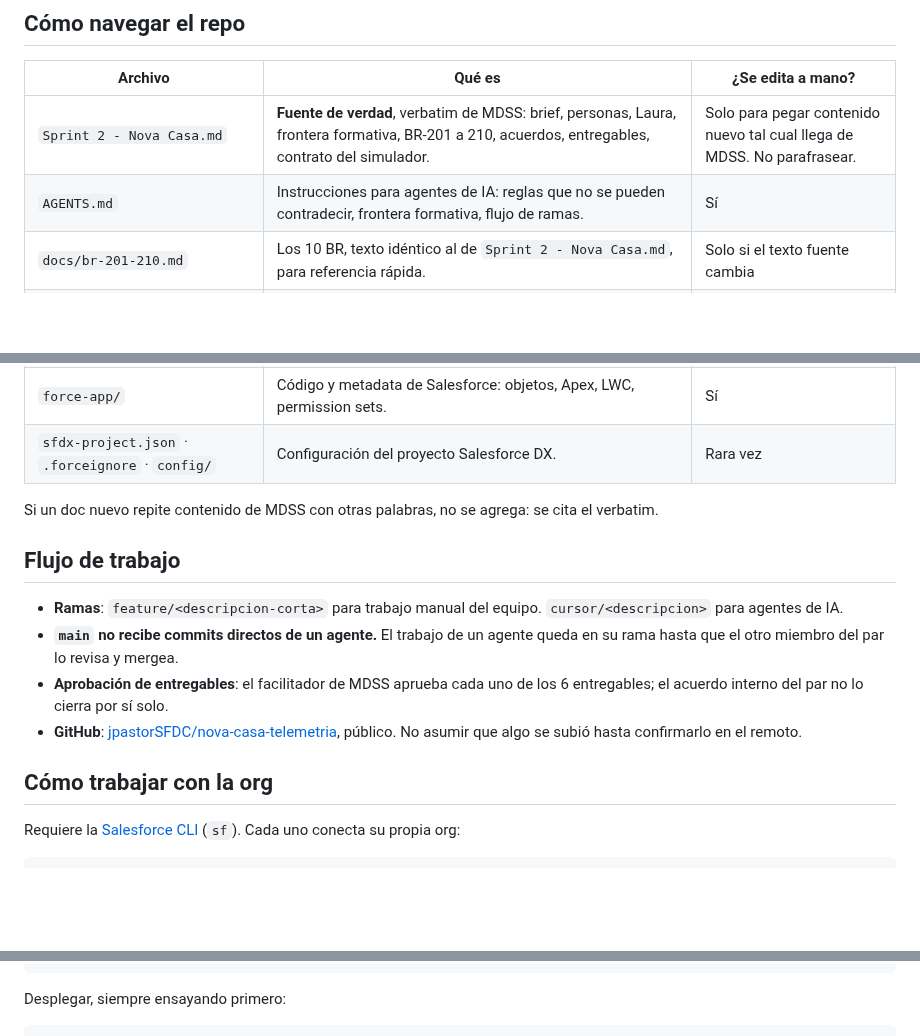
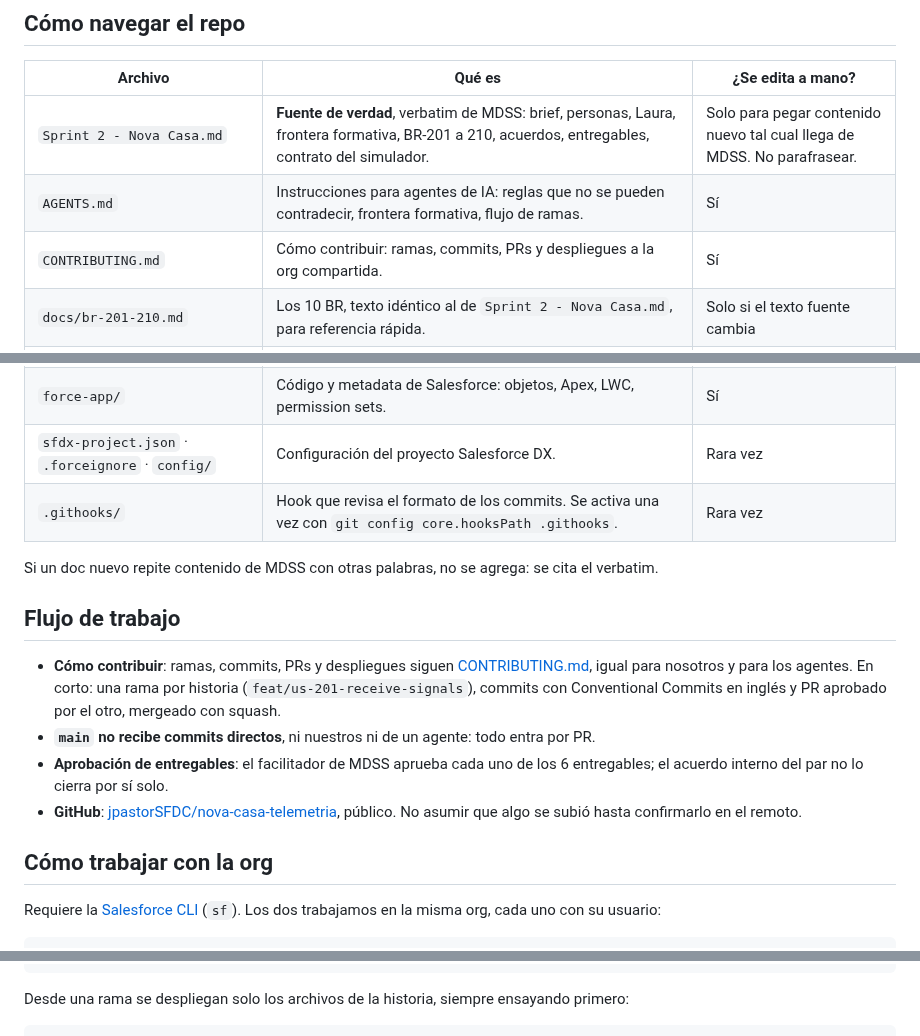
Before and after one commit to jpastorSFDC/nova-casa-telemetria, a Markdown page: README.md, 3 parts joined by grey strips. Drawn GitHub-style; blank space fills up the shorter version.

````diff
--- a/README.md
+++ b/README.md
@@ -14,24 +14,26 @@ Estamos en **Development**. El repo es un proyecto Salesforce DX: el código y l
 |---|---|---|
 | `Sprint 2 - Nova Casa.md` | **Fuente de verdad**, verbatim de MDSS: brief, personas, Laura, frontera formativa, BR-201 a 210, acuerdos, entregables, contrato del simulador. | Solo para pegar contenido nuevo tal cual llega de MDSS. No parafrasear. |
 | `AGENTS.md` | Instrucciones para agentes de IA: reglas que no se pueden contradecir, frontera formativa, flujo de ramas. | Sí |
+| `CONTRIBUTING.md` | Cómo contribuir: ramas, commits, PRs y despliegues a la org compartida. | Sí |
 | `docs/br-201-210.md` | Los 10 BR, texto idéntico al de `Sprint 2 - Nova Casa.md`, para referencia rápida. | Solo si el texto fuente cambia |
 | `docs/decisiones.md` | Decisiones propias del par (ADR-lite): alternativa descartada, trade-off, riesgos. Esto sí lo escribimos nosotros. | Sí |
 | `docs/entendimiento.md` | Entregable 1 en formato de notas de trabajo del par: problema prioritario, indicadores, preguntas y supuestos. | Sí |
 | `entregables/` | Versiones presentables al facilitador: `01` entendimiento (PDF), `02` prototipo, `03` arquitectura (guía interactiva y diagrama), `04` modelo de datos. Los HTML son autocontenidos y se abren sin servidor. | Sí |
 | `force-app/` | Código y metadata de Salesforce: objetos, Apex, LWC, permission sets. | Sí |
 | `sfdx-project.json` · `.forceignore` · `config/` | Configuración del proyecto Salesforce DX. | Rara vez |
+| `.githooks/` | Hook que revisa el formato de los commits. Se activa una vez con `git config core.hooksPath .githooks`. | Rara vez |
 
 Si un doc nuevo repite contenido de MDSS con otras palabras, no se agrega: se cita el verbatim.
 
 ## Flujo de trabajo
 
-- **Ramas**: `feature/<descripcion-corta>` para trabajo manual del equipo. `cursor/<descripcion>` para agentes de IA.
-- **`main` no recibe commits directos de un agente.** El trabajo de un agente queda en su rama hasta que el otro miembro del par lo revisa y mergea.
+- **Cómo contribuir**: ramas, commits, PRs y despliegues siguen [CONTRIBUTING.md](CONTRIBUTING.md), igual para nosotros y para los agentes. En corto: una rama por historia (`feat/us-201-receive-signals`), commits con Conventional Commits en inglés y PR aprobado por el otro, mergeado con squash.
+- **`main` no recibe commits directos**, ni nuestros ni de un agente: todo entra por PR.
 - **Aprobación de entregables**: el facilitador de MDSS aprueba cada uno de los 6 entregables; el acuerdo interno del par no lo cierra por sí solo.
 - **GitHub**: [jpastorSFDC/nova-casa-telemetria](https://github.com/jpastorSFDC/nova-casa-telemetria), público. No asumir que algo se subió hasta confirmarlo en el remoto.
 
 ## Cómo trabajar con la org
 
-Requiere la [Salesforce CLI](https://developer.salesforce.com/tools/salesforcecli) (`sf`). Cada uno conecta su propia org:
+Requiere la [Salesforce CLI](https://developer.salesforce.com/tools/salesforcecli) (`sf`). Los dos trabajamos en la misma org, cada uno con su usuario:
 
 ```bash
@@ -39,6 +41,6 @@ sf org login web -a nova-cdo --instance-url https://<tu-dominio>.my.salesforce.c
 sf config set target-org nova-cdo
 ```
 
-Desplegar, siempre ensayando primero:
+Desde una rama se despliegan solo los archivos de la historia, siempre ensayando primero:
 
 ```bash
````
Also changed, not shown: other parts of README.md (+5 -3 lines), AGENTS.md (+3 -3 lines), CONTRIBUTING.md (added, +160 -0 lines).
